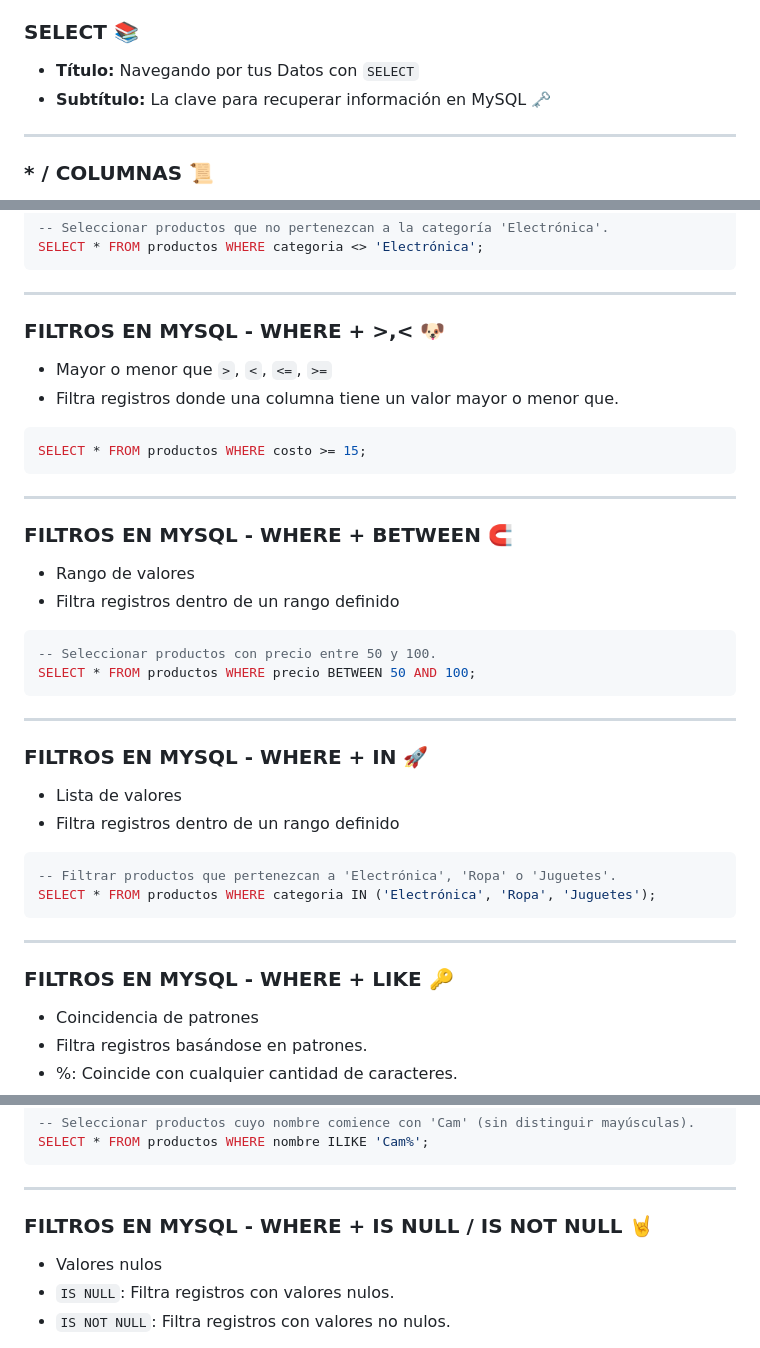
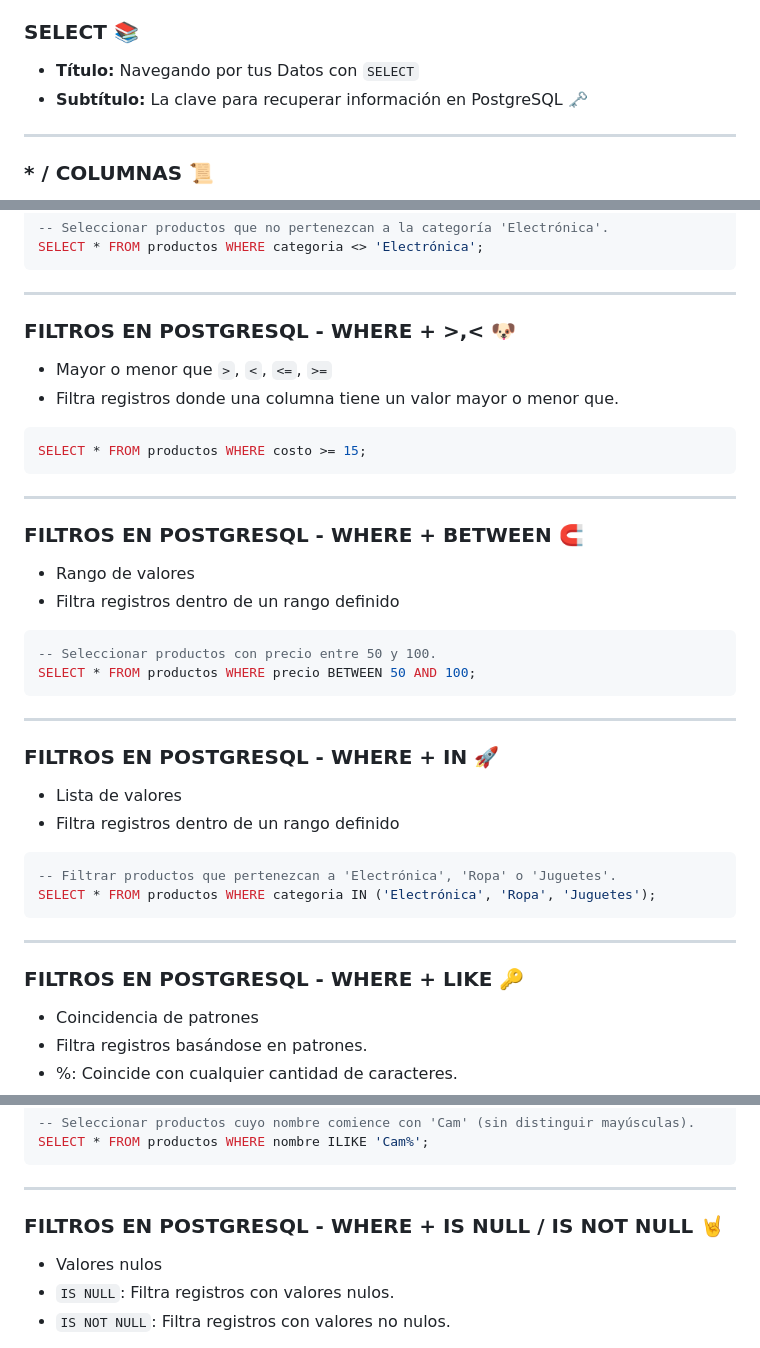
Before and after one commit to sanchezluys/PostgreSQL-Nivel-0, a Markdown page: 3_SQL_Consultas/sql.md, 3 parts joined by grey strips. GitHub-like rendering.

Commit message:
correcciones en consultas

```diff
--- a/3_SQL_Consultas/sql.md
+++ b/3_SQL_Consultas/sql.md
@@ -25,7 +25,7 @@
 ### SELECT 📚
 
 - **Título:** Navegando por tus Datos con `SELECT`
-- **Subtítulo:** La clave para recuperar información en MySQL 🗝️
+- **Subtítulo:** La clave para recuperar información en PostgreSQL 🗝️
 
 ---
 
@@ -121,7 +121,7 @@ SELECT * FROM productos WHERE categoria <> 'Electrónica';
 
 ---
 
-### FILTROS EN MYSQL - WHERE + >,< 🐶
+### FILTROS EN POSTGRESQL - WHERE + >,< 🐶
 
 - Mayor o menor que `>`, `<`, `<=`, `>=`
 - Filtra registros donde una columna tiene un valor mayor o menor que.
@@ -132,7 +132,7 @@ SELECT * FROM productos WHERE costo >= 15;
 
 ---
 
-### FILTROS EN MYSQL - WHERE + BETWEEN 🧲
+### FILTROS EN POSTGRESQL - WHERE + BETWEEN 🧲
 
 - Rango de valores
 - Filtra registros dentro de un rango definido
@@ -144,7 +144,7 @@ SELECT * FROM productos WHERE precio BETWEEN 50 AND 100;
 
 ---
 
-### FILTROS EN MYSQL - WHERE + IN 🚀
+### FILTROS EN POSTGRESQL - WHERE + IN 🚀
 
 - Lista de valores
 - Filtra registros dentro de un rango definido
@@ -156,7 +156,7 @@ SELECT * FROM productos WHERE categoria IN ('Electrónica', 'Ropa', 'Juguetes');
 
 ---
 
-### FILTROS EN MYSQL - WHERE + LIKE 🔑
+### FILTROS EN POSTGRESQL - WHERE + LIKE 🔑
 
 - Coincidencia de patrones
 - Filtra registros basándose en patrones.
@@ -184,7 +184,7 @@ SELECT * FROM productos WHERE nombre ILIKE 'Cam%';
 
 ---
 
-### FILTROS EN MYSQL - WHERE + IS NULL / IS NOT NULL 🤘
+### FILTROS EN POSTGRESQL - WHERE + IS NULL / IS NOT NULL 🤘
 
 - Valores nulos
 - `IS NULL`: Filtra registros con valores nulos.
```
